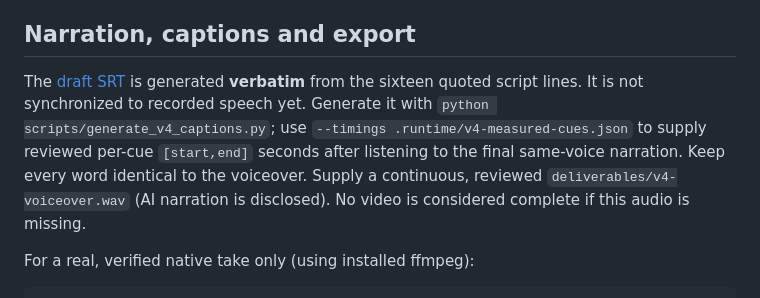
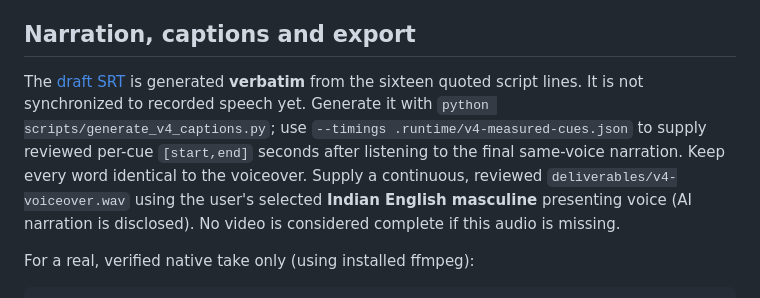
Before and after one commit to rihanstranger09/ContextMind, a Markdown page: scripts/record_runbook.md, the part around the change. GitHub-like rendering.

```diff
--- a/scripts/record_runbook.md
+++ b/scripts/record_runbook.md
@@ -63,7 +63,7 @@ The recording script writes `deliverables/native-company-v4.webm` and its *measu
 
 ## Narration, captions and export
 
-The [draft SRT](../presentation/ContextMind-v4-draft.srt) is generated **verbatim** from the sixteen quoted script lines. It is not synchronized to recorded speech yet. Generate it with `python scripts/generate_v4_captions.py`; use `--timings .runtime/v4-measured-cues.json` to supply reviewed per-cue `[start,end]` seconds after listening to the final same-voice narration. Keep every word identical to the voiceover. Supply a continuous, reviewed `deliverables/v4-voiceover.wav` (AI narration is disclosed). No video is considered complete if this audio is missing.
+The [draft SRT](../presentation/ContextMind-v4-draft.srt) is generated **verbatim** from the sixteen quoted script lines. It is not synchronized to recorded speech yet. Generate it with `python scripts/generate_v4_captions.py`; use `--timings .runtime/v4-measured-cues.json` to supply reviewed per-cue `[start,end]` seconds after listening to the final same-voice narration. Keep every word identical to the voiceover. Supply a continuous, reviewed `deliverables/v4-voiceover.wav` using the user's selected **Indian English masculine** presenting voice (AI narration is disclosed). No video is considered complete if this audio is missing.
 
 For a real, verified native take only (using installed ffmpeg):
 
```
Also changed, not shown: README.md (+1 -1 lines), docs/pre-submission-audit.md (+1 -1 lines).
